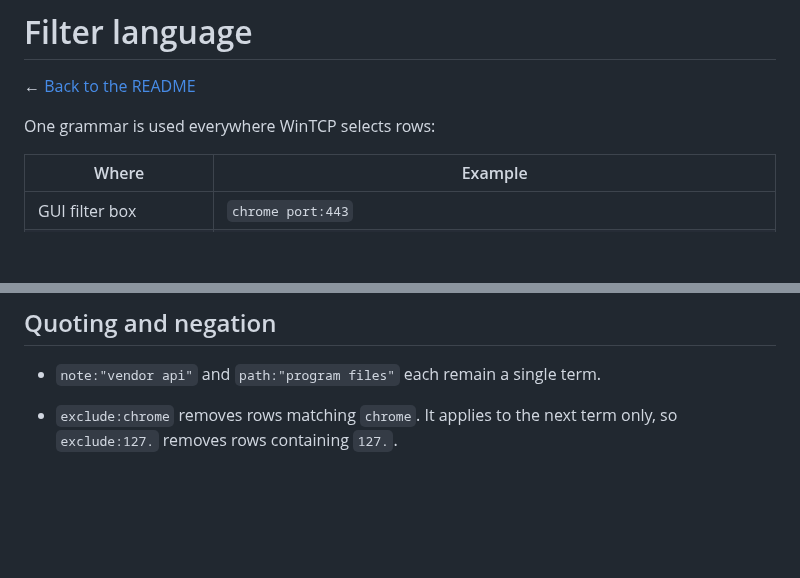
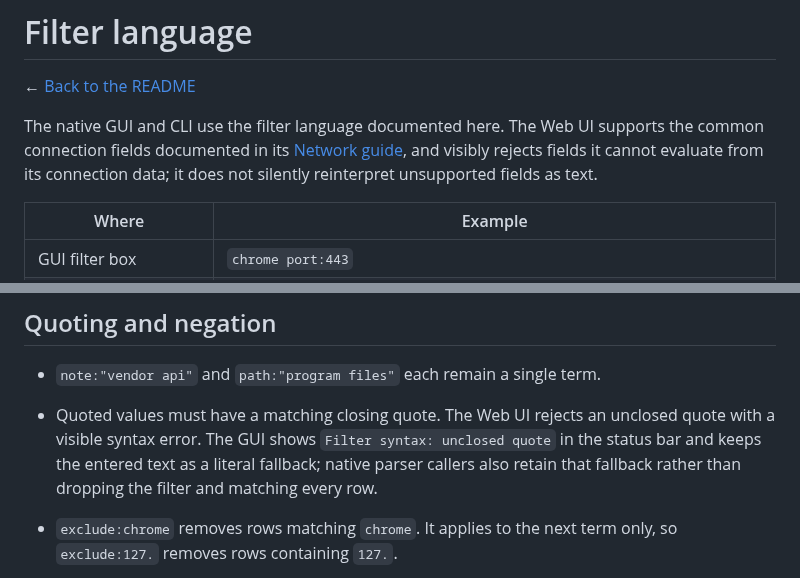
Before and after one commit to Sean-Khorasani/WinSys, a Markdown page: docs/filters.md, 2 parts joined by grey strips. Rendered like a GitHub page; blank space fills up the shorter version.

Commit message:
Define filter language support by interface (docs/filters.md)

```diff
--- a/docs/filters.md
+++ b/docs/filters.md
@@ -2,7 +2,10 @@
 
 ← [Back to the README](../README.md)
 
-One grammar is used everywhere WinTCP selects rows:
+The native GUI and CLI use the filter language documented here. The Web UI
+supports the common connection fields documented in its [Network guide](webui.md#inspect-and-copy-connections),
+and visibly rejects fields it cannot evaluate from its connection data; it does
+not silently reinterpret unsupported fields as text.
 
 | Where | Example |
 |---|---|
@@ -141,6 +144,7 @@ The units are not uniform across fields: a bare `duration:3600` is 3600 **second
 ## Quoting and negation
 
 - `note:"vendor api"` and `path:"program files"` each remain a single term.
+- Quoted values must have a matching closing quote. The Web UI rejects an unclosed quote with a visible syntax error. The GUI shows `Filter syntax: unclosed quote` in the status bar and keeps the entered text as a literal fallback; native parser callers also retain that fallback rather than dropping the filter and matching every row.
 - `exclude:chrome` removes rows matching `chrome`. It applies to the next term only, so `exclude:127.` removes rows containing `127.`.
 - Inside a quoted `--filter` argument on the command line, an embedded quote is doubled. The documented form is:
 
```
